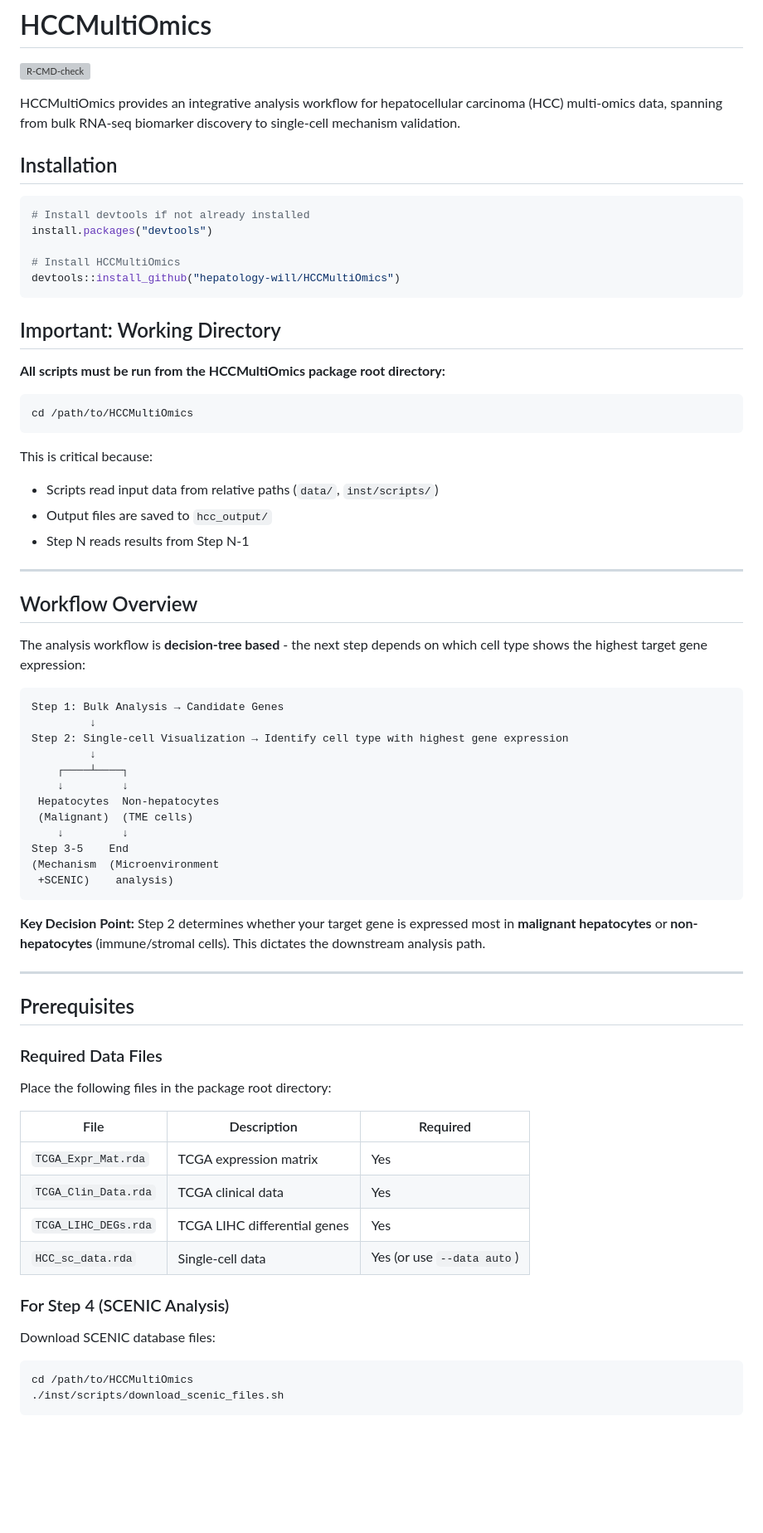
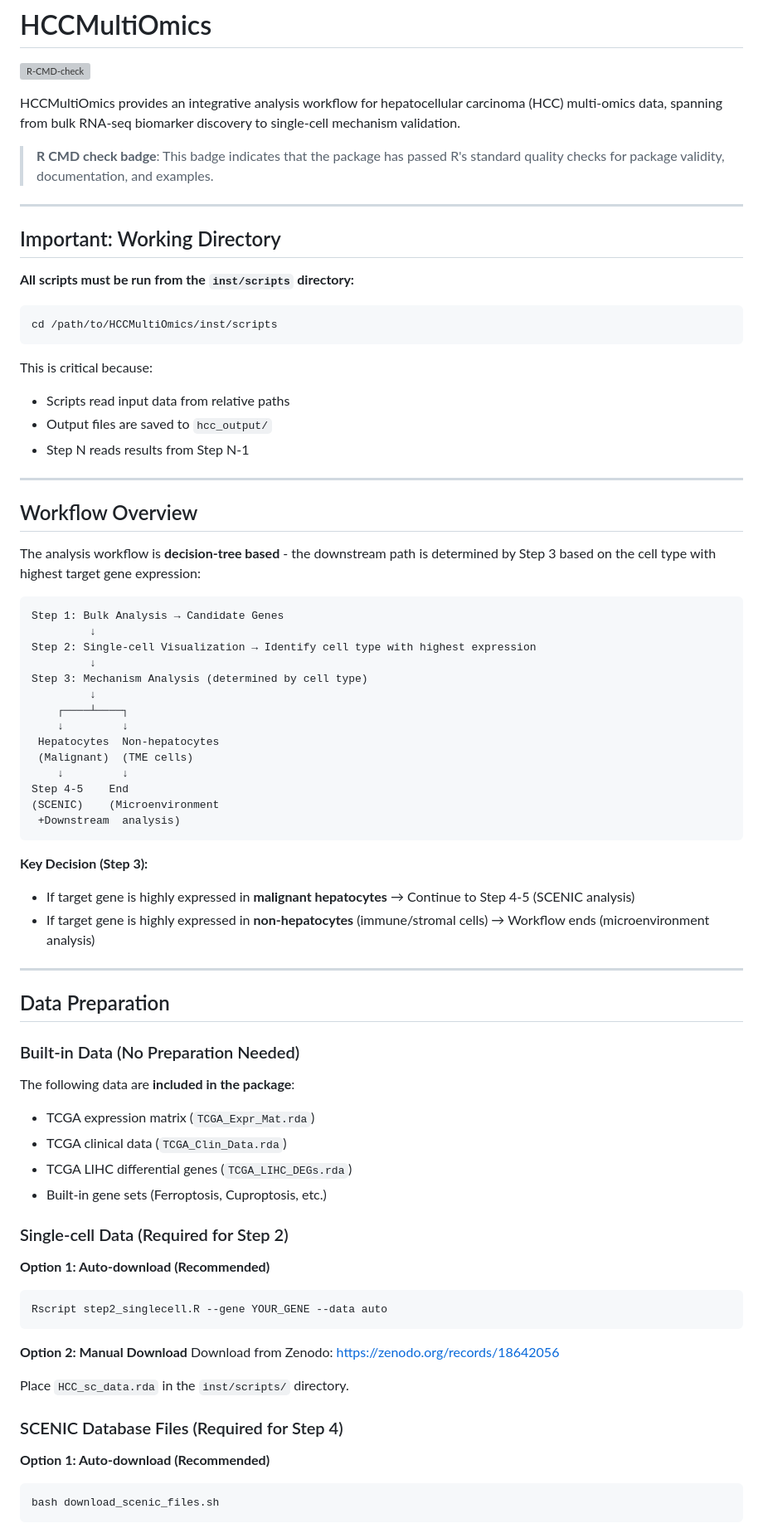
Before and after one commit to hepatology-will/HCCMultiOmics, a Markdown page: README.md, the part around one of its changes. Shown at 83% size. GitHub-like rendering; blank space fills up the shorter version; grey boxes are pictures that could not be loaded.

Commit message:
Update README: fix working directory, data prep, and add R CMD check explanation

````diff
--- a/README.md
+++ b/README.md
@@ -8,26 +8,20 @@
 
 HCCMultiOmics provides an integrative analysis workflow for hepatocellular carcinoma (HCC) multi-omics data, spanning from bulk RNA-seq biomarker discovery to single-cell mechanism validation.
 
-## Installation
+> **R CMD check badge**: This badge indicates that the package has passed R's standard quality checks for package validity, documentation, and examples.
 
-```r
-# Install devtools if not already installed
-install.packages("devtools")
-
-# Install HCCMultiOmics
-devtools::install_github("hepatology-will/HCCMultiOmics")
-```
+---
 
 ## Important: Working Directory
 
-**All scripts must be run from the HCCMultiOmics package root directory:**
+**All scripts must be run from the `inst/scripts` directory:**
 
 ```bash
-cd /path/to/HCCMultiOmics
+cd /path/to/HCCMultiOmics/inst/scripts
 ```
 
 This is critical because:
-- Scripts read input data from relative paths (`data/`, `inst/scripts/`)
+- Scripts read input data from relative paths
 - Output files are saved to `hcc_output/`
 - Step N reads results from Step N-1
 
@@ -35,45 +29,56 @@ This is critical because:
 
 ## Workflow Overview
 
-The analysis workflow is **decision-tree based** - the next step depends on which cell type shows the highest target gene expression:
+The analysis workflow is **decision-tree based** - the downstream path is determined by Step 3 based on the cell type with highest target gene expression:
 
 ```
 Step 1: Bulk Analysis → Candidate Genes
          ↓
-Step 2: Single-cell Visualization → Identify cell type with highest gene expression
+Step 2: Single-cell Visualization → Identify cell type with highest expression
+         ↓
+Step 3: Mechanism Analysis (determined by cell type)
          ↓
     ┌────┴────┐
     ↓         ↓
  Hepatocytes  Non-hepatocytes
  (Malignant)  (TME cells)
     ↓         ↓
-Step 3-5    End
-(Mechanism  (Microenvironment
- +SCENIC)    analysis)
+Step 4-5    End
+(SCENIC)    (Microenvironment
+ +Downstream  analysis)
 ```
 
-**Key Decision Point:** Step 2 determines whether your target gene is expressed most in **malignant hepatocytes** or **non-hepatocytes** (immune/stromal cells). This dictates the downstream analysis path.
+**Key Decision (Step 3):**
+- If target gene is highly expressed in **malignant hepatocytes** → Continue to Step 4-5 (SCENIC analysis)
+- If target gene is highly expressed in **non-hepatocytes** (immune/stromal cells) → Workflow ends (microenvironment analysis)
 
 ---
 
-## Prerequisites
+## Data Preparation
 
-### Required Data Files
+### Built-in Data (No Preparation Needed)
 
-Place the following files in the package root directory:
+The following data are **included in the package**:
+- TCGA expression matrix (`TCGA_Expr_Mat.rda`)
+- TCGA clinical data (`TCGA_Clin_Data.rda`)
+- TCGA LIHC differential genes (`TCGA_LIHC_DEGs.rda`)
+- Built-in gene sets (Ferroptosis, Cuproptosis, etc.)
 
-| File | Description | Required |
-|------|-------------|----------|
-| `TCGA_Expr_Mat.rda` | TCGA expression matrix | Yes |
-| `TCGA_Clin_Data.rda` | TCGA clinical data | Yes |
-| `TCGA_LIHC_DEGs.rda` | TCGA LIHC differential genes | Yes |
-| `HCC_sc_data.rda` | Single-cell data | Yes (or use `--data auto`) |
+### Single-cell Data (Required for Step 2)
 
-### For Step 4 (SCENIC Analysis)
+**Option 1: Auto-download (Recommended)**
+```bash
+Rscript step2_singlecell.R --gene YOUR_GENE --data auto
+```
 
-Download SCENIC database files:
+**Option 2: Manual Download**
+Download from Zenodo: https://zenodo.org/records/18642056
 
+Place `HCC_sc_data.rda` in the `inst/scripts/` directory.
+
+### SCENIC Database Files (Required for Step 4)
+
+**Option 1: Auto-download (Recommended)**
 ```bash
-cd /path/to/HCCMultiOmics
-./inst/scripts/download_scenic_files.sh
+bash download_scenic_files.sh
 ```
````
Also changed, not shown: other parts of README.md (+72 -30 lines).
